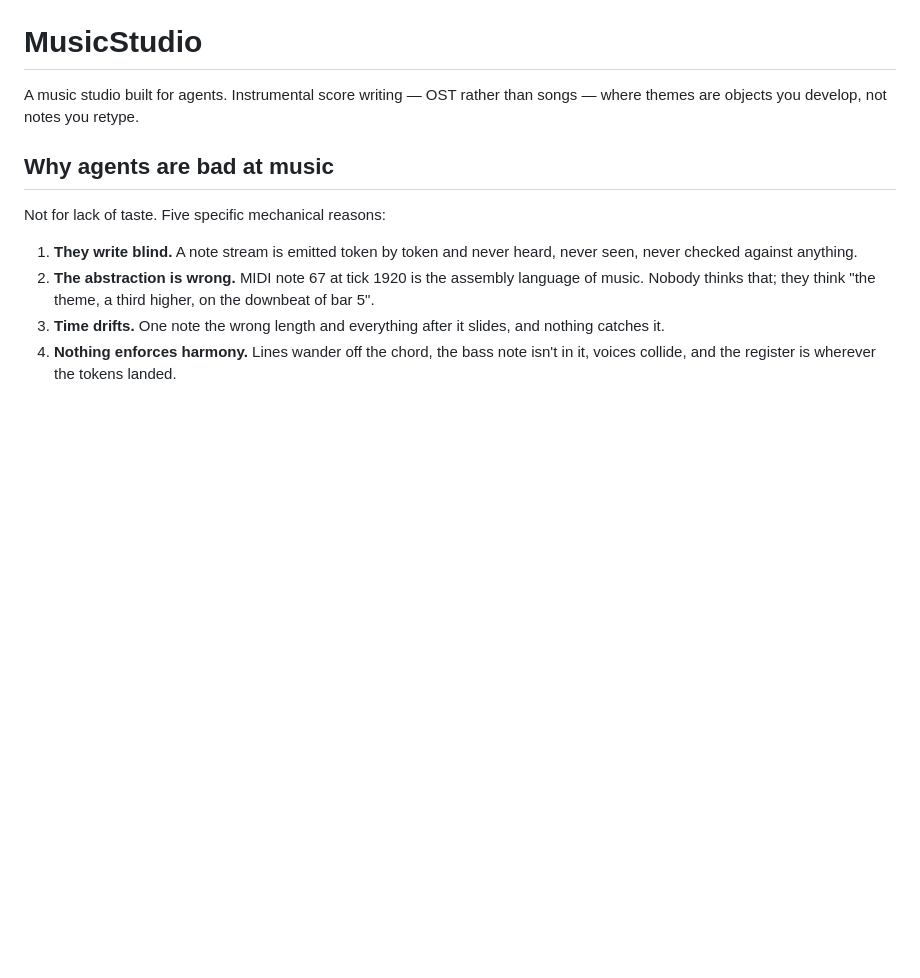
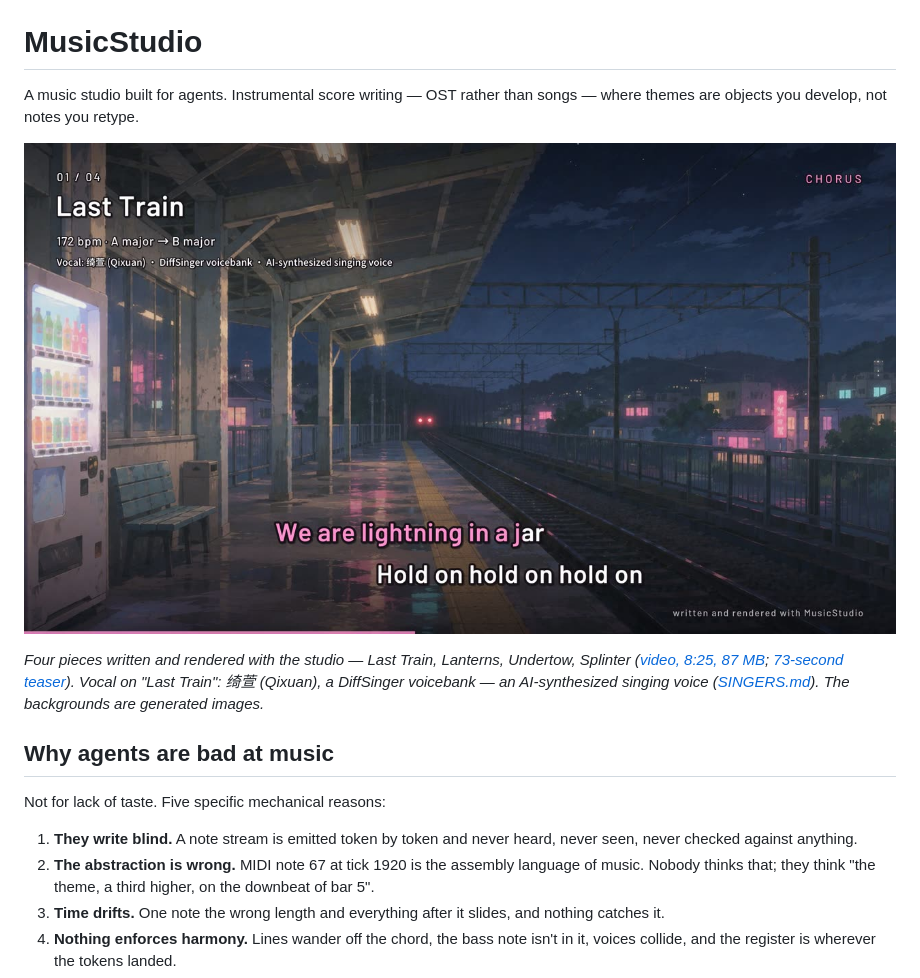
Before and after one commit to unkarelian/MusicStudio, a Markdown page: README.md, the part around the change. GitHub-like rendering; pictures changed too: docs/demo.jpg (added); blank space fills up the shorter version.

Commit message:
CI installs the pronouncing dictionary; demo video linked from the README
The sung examples use English words, and without the CMU dictionary the
spelling fallback splits "satellites" into four syllables, so
build_last_train failed in CI. The dictionary is fetched pinned by hash, as
`ms lyrics install` does everywhere else.

The README links a demo video kept as a release asset, not in the repo;
*.mp4 is ignored.

Claude-Session: https://claude.ai/code/session_019Jurymi2M6ppbMNMyaBZxw

```diff
--- a/README.md
+++ b/README.md
@@ -2,6 +2,14 @@
 
 A music studio built for agents. Instrumental score writing — OST rather than
 songs — where themes are objects you develop, not notes you retype.
+
+[![Four pieces written and rendered with MusicStudio: click to watch](docs/demo.jpg)](https://github.com/unkarelian/MusicStudio/releases/download/demo-1/musicstudio_four_songs.mp4)
+
+*Four pieces written and rendered with the studio — Last Train, Lanterns,
+Undertow, Splinter ([video, 8:25, 87 MB](https://github.com/unkarelian/MusicStudio/releases/download/demo-1/musicstudio_four_songs.mp4);
+[73-second teaser](https://github.com/unkarelian/MusicStudio/releases/download/demo-1/musicstudio_teaser.mp4)).
+Vocal on "Last Train": 绮萱 (Qixuan), a DiffSinger voicebank — an AI-synthesized
+singing voice ([SINGERS.md](SINGERS.md)). The backgrounds are generated images.*
 
 ## Why agents are bad at music
 
```
Also changed, not shown: 2 other files.
